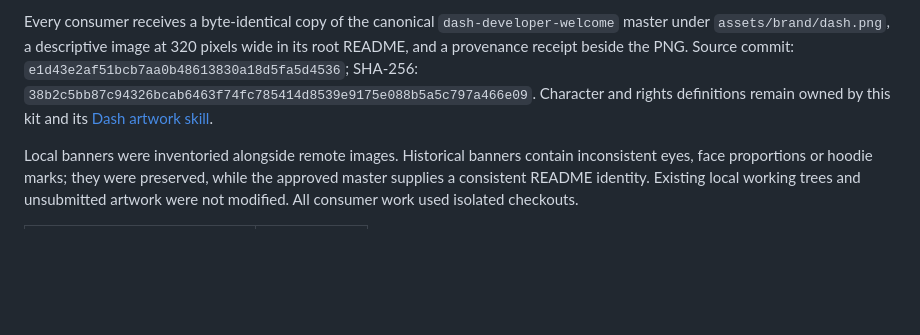
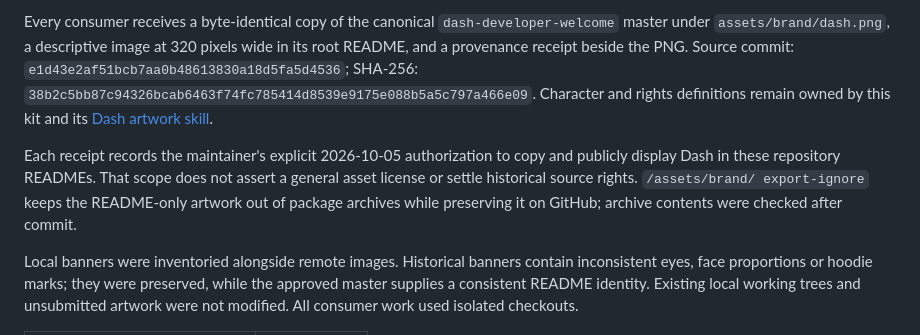
Before and after one commit to php-fast-forward/.github, a Markdown page: docs/brand/repository-rollout.md, the part around the change. Rendered like a GitHub page; blank space fills up the shorter version.

Commit message:
docs(brand): document artwork distribution safeguards

```diff
--- a/docs/brand/repository-rollout.md
+++ b/docs/brand/repository-rollout.md
@@ -5,6 +5,8 @@ Audit date: 2026-10-05. This is an implementation receipt; linked PRs and CI sta
 The organization had 40 repositories: 16 PHP libraries with source on `main`, one documentation template with Twig/CSS implementation, two resource/runtime projects with submitted implementation PRs, and this central identity repository. All 19 consumer repositories now have an open Dash README PR; this kit already includes Dash in its root and multilingual profiles through [PR #7](https://github.com/php-fast-forward/.github/pull/7).
 
 Every consumer receives a byte-identical copy of the canonical `dash-developer-welcome` master under `assets/brand/dash.png`, a descriptive image at 320 pixels wide in its root README, and a provenance receipt beside the PNG. Source commit: `e1d43e2af51bcb7aa0b48613830a18d5fa5d4536`; SHA-256: `38b2c5bb87c94326bcab6463f74fc785414d8539e9175e088b5a5c797a466e09`. Character and rights definitions remain owned by this kit and its [Dash artwork skill](../../skills/dash-art/SKILL.md).
+
+Each receipt records the maintainer's explicit 2026-10-05 authorization to copy and publicly display Dash in these repository READMEs. That scope does not assert a general asset license or settle historical source rights. `/assets/brand/ export-ignore` keeps the README-only artwork out of package archives while preserving it on GitHub; archive contents were checked after commit.
 
 Local banners were inventoried alongside remote images. Historical banners contain inconsistent eyes, face proportions or hoodie marks; they were preserved, while the approved master supplies a consistent README identity. Existing local working trees and unsubmitted artwork were not modified. All consumer work used isolated checkouts.
 
```
